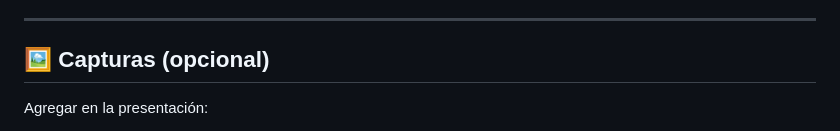
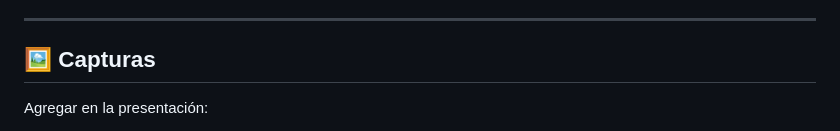
Before and after one commit to Criistian91/gestionVentas, a Markdown page: README.md, the part around the change. Drawn GitHub-style.

Commit message:
Fix formatting for Capturas section in README

```diff
--- a/README.md
+++ b/README.md
@@ -212,7 +212,7 @@ Solo se necesita:
 
 ---
 
-## 🖼 **Capturas (opcional)**
+## 🖼 **Capturas**
 
 Agregar en la presentación:
 
```
